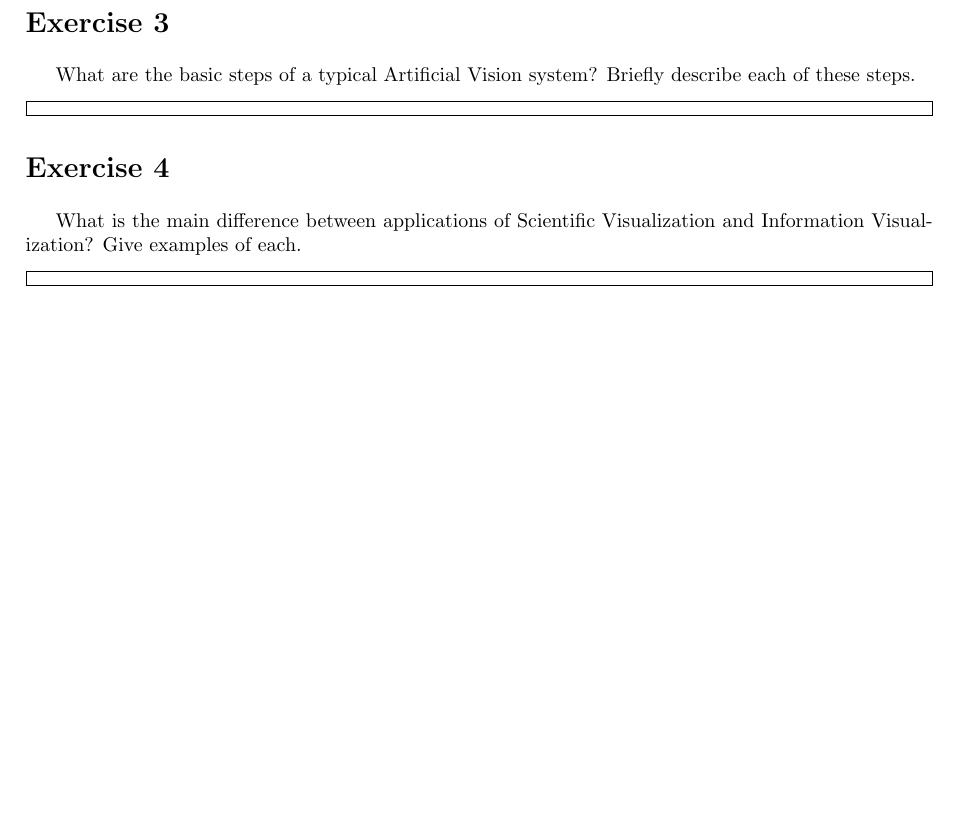
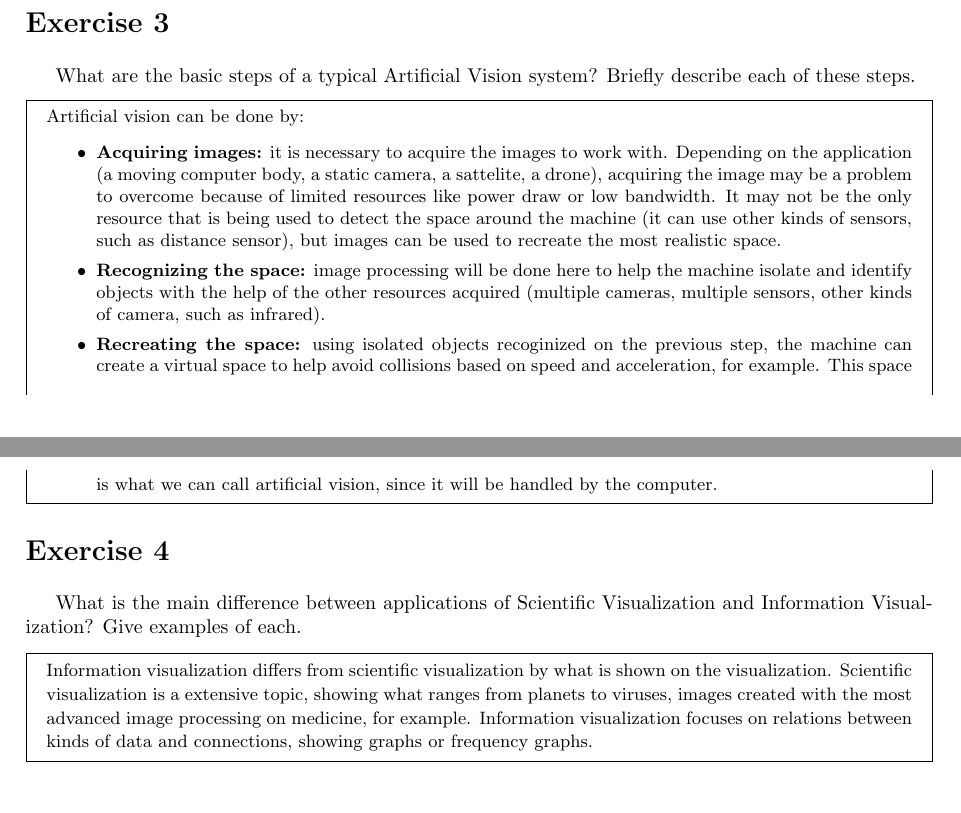
Before and after one commit to rafaelsartori96/MC937, a LaTeX problem sheet (exercises-01.tex): part of the page before the commit and two parts of pages 1 and 2 of 2 after it, the two joined at a grey line, cut so that both start at the same text, the shorter picture padded with empty space. Compiled offline with pdfLaTeX.

Commit message:
Completando lista

```diff
--- a/exercises-01.tex
+++ b/exercises-01.tex
@@ -65,7 +65,12 @@
 
   \begin{mdframed}
     \begin{small}
-
+      Artificial vision can be done by:
+      \begin{itemize}
+        \item \textbf{Acquiring images:} it is necessary to acquire the images to work with. Depending on the application (a moving computer body, a static camera, a sattelite, a drone), acquiring the image may be a problem to overcome because of limited resources like power draw or low bandwidth. It may not be the only resource that is being used to detect the space around the machine (it can use other kinds of sensors, such as distance sensor), but images can be used to recreate the most realistic space.
+        \item \textbf{Recognizing the space:} image processing will be done here to help the machine isolate and identify objects with the help of the other resources acquired (multiple cameras, multiple sensors, other kinds of camera, such as infrared).
+        \item \textbf{Recreating the space:} using isolated objects recoginized on the previous step, the machine can create a virtual space to help avoid collisions based on speed and acceleration, for example. This space is what we can call artificial vision, since it will be handled by the computer.
+      \end{itemize}
     \end{small}
   \end{mdframed}
 
@@ -76,9 +81,8 @@
 
   \begin{mdframed}
     \begin{small}
-
+      Information visualization differs from scientific visualization by what is shown on the visualization. Scientific visualization is a extensive topic, showing what ranges from planets to viruses, images created with the most advanced image processing on medicine, for example. Information visualization focuses on relations between kinds of data and connections, showing graphs or frequency graphs.
     \end{small}
   \end{mdframed}
 
-
 \end{document}
```
Also changed, not shown: exercises-01.pdf.
